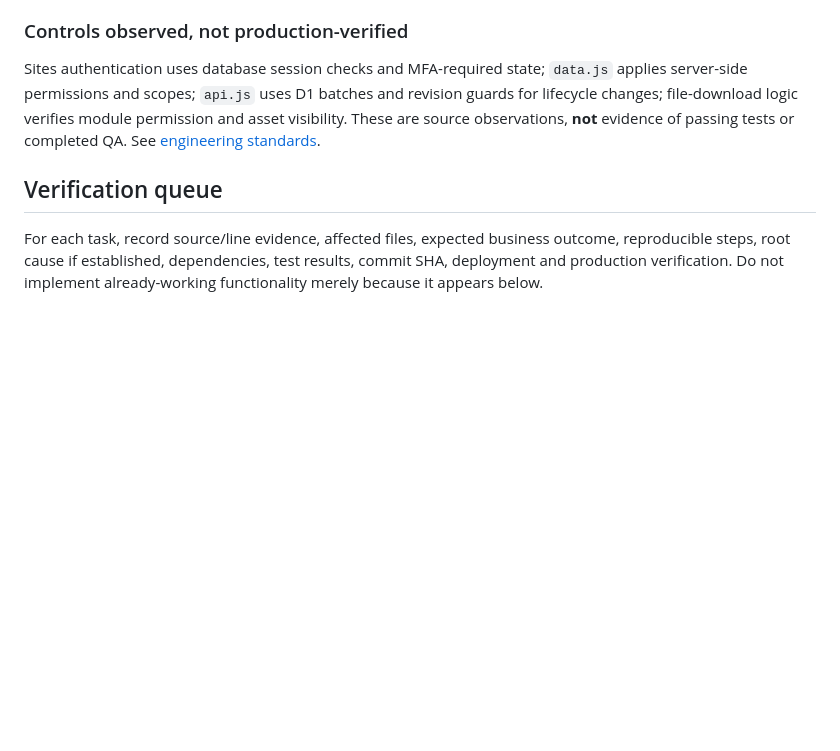
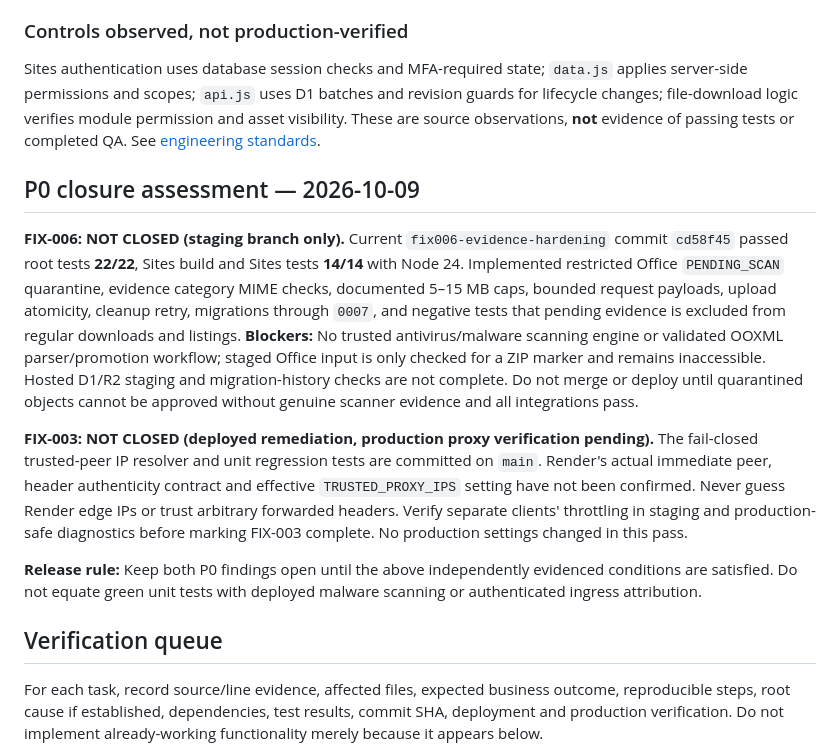
Before and after one commit to jlijano/j-mdm, a Markdown page: docs/REMEDIATION-BACKLOG.md, the part around the change. Drawn GitHub-style; blank space fills up the shorter version.

Commit message:
docs(security): record P0 remaining closure blockers and test evidence

```diff
--- a/docs/REMEDIATION-BACKLOG.md
+++ b/docs/REMEDIATION-BACKLOG.md
@@ -139,6 +139,14 @@ This audit inspected the current `main` source without modifying runtime code or
 
 Sites authentication uses database session checks and MFA-required state; `data.js` applies server-side permissions and scopes; `api.js` uses D1 batches and revision guards for lifecycle changes; file-download logic verifies module permission and asset visibility. These are source observations, **not** evidence of passing tests or completed QA. See [engineering standards](CODING-STANDARDS.md).
 
+## P0 closure assessment — 2026-10-09
+
+**FIX-006: NOT CLOSED (staging branch only).** Current `fix006-evidence-hardening` commit `cd58f45` passed root tests **22/22**, Sites build and Sites tests **14/14** with Node 24. Implemented restricted Office `PENDING_SCAN` quarantine, evidence category MIME checks, documented 5–15 MB caps, bounded request payloads, upload atomicity, cleanup retry, migrations through `0007`, and negative tests that pending evidence is excluded from regular downloads and listings. **Blockers:** No trusted antivirus/malware scanning engine or validated OOXML parser/promotion workflow; staged Office input is only checked for a ZIP marker and remains inaccessible. Hosted D1/R2 staging and migration-history checks are not complete. Do not merge or deploy until quarantined objects cannot be approved without genuine scanner evidence and all integrations pass.
+
+**FIX-003: NOT CLOSED (deployed remediation, production proxy verification pending).** The fail-closed trusted-peer IP resolver and unit regression tests are committed on `main`. Render's actual immediate peer, header authenticity contract and effective `TRUSTED_PROXY_IPS` setting have not been confirmed. Never guess Render edge IPs or trust arbitrary forwarded headers. Verify separate clients' throttling in staging and production-safe diagnostics before marking FIX-003 complete. No production settings changed in this pass.
+
+**Release rule:** Keep both P0 findings open until the above independently evidenced conditions are satisfied. Do not equate green unit tests with deployed malware scanning or authenticated ingress attribution.
+
 ## Verification queue
 
 For each task, record source/line evidence, affected files, expected business outcome, reproducible steps, root cause if established, dependencies, test results, commit SHA, deployment and production verification. Do not implement already-working functionality merely because it appears below.
```
